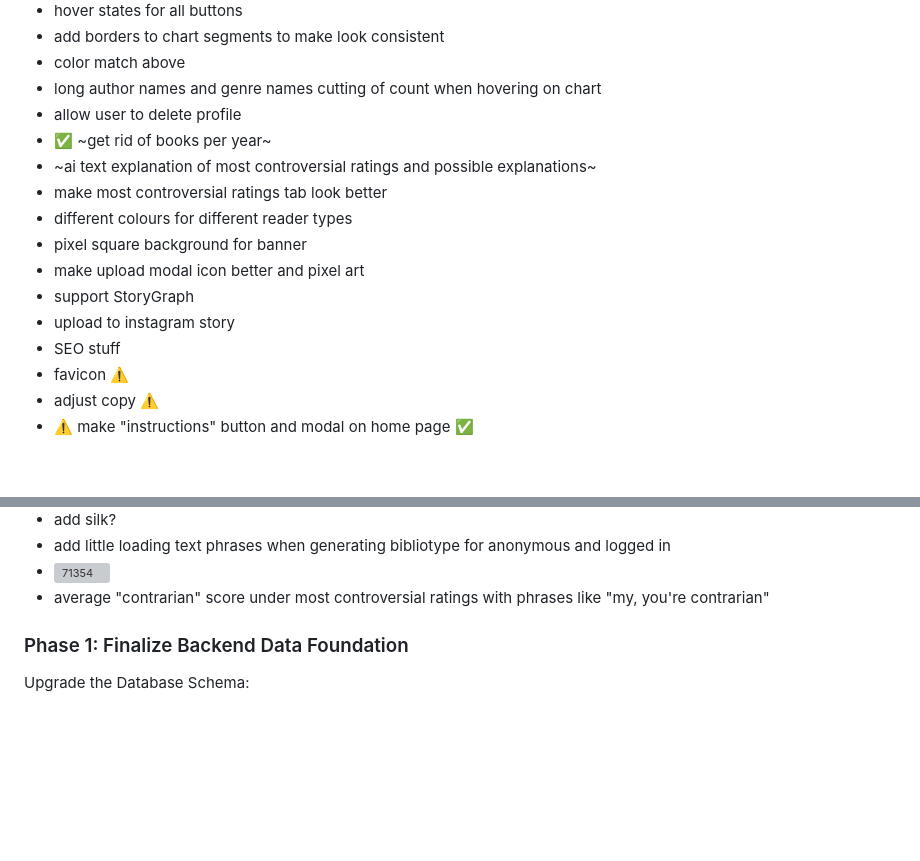
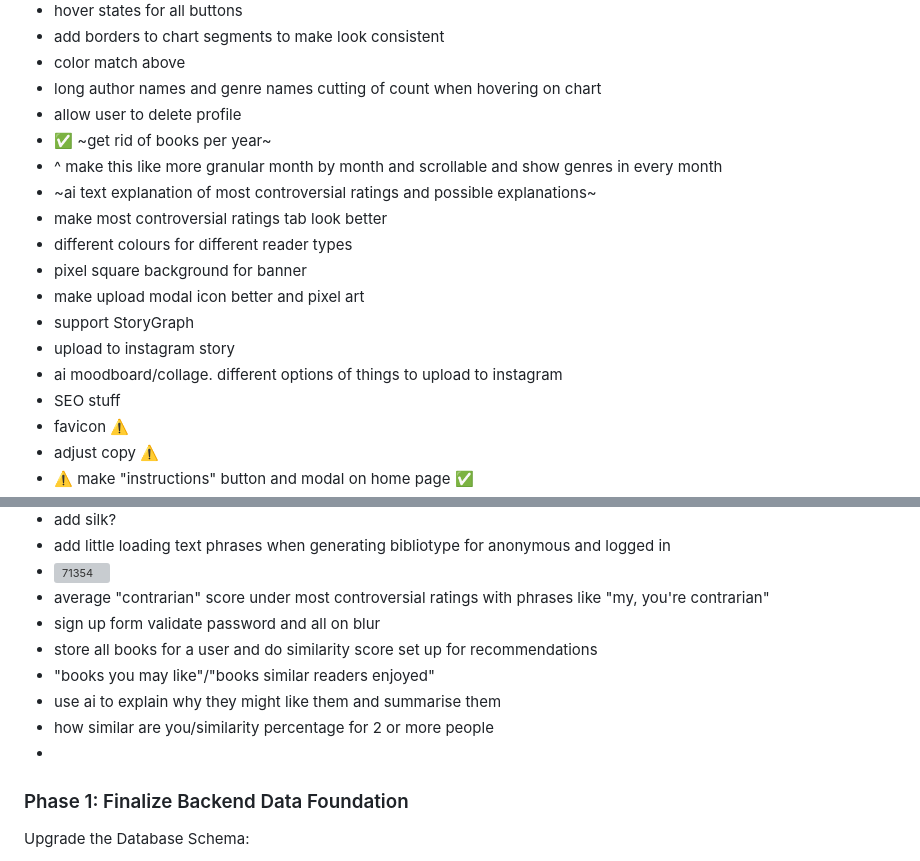
Before and after one commit to vanajmoorthy/bibliotype, a Markdown page: README.md, 2 parts joined by grey strips. Drawn GitHub-style; blank space fills up the shorter version; grey boxes are pictures that could not be loaded.

```diff
--- a/README.md
+++ b/README.md
@@ -18,6 +18,7 @@ https://github.com/user-attachments/assets/41540178-f67a-4a48-9105-1a687f034c23
 - long author names and genre names cutting of count when hovering on chart
 - allow user to delete profile
 - ✅ ~get rid of books per year~
+- ^ make this like more granular month by month and scrollable and show genres in every month
 - ~ai text explanation of most controversial ratings and possible explanations~
 - make most controversial ratings tab look better
 - different colours for different reader types
@@ -25,6 +26,7 @@ https://github.com/user-attachments/assets/41540178-f67a-4a48-9105-1a687f034c23
 - make upload modal icon better and pixel art
 - support StoryGraph
 - upload to instagram story
+- ai moodboard/collage. different options of things to upload to instagram
 - SEO stuff
 - favicon ⚠️
 - adjust copy ⚠️
@@ -42,6 +44,12 @@ https://github.com/user-attachments/assets/41540178-f67a-4a48-9105-1a687f034c23
 - add little loading text phrases when generating bibliotype for anonymous and logged in
 - <img width="150"  alt="71354" src="https://github.com/user-attachments/assets/d6f95eea-2c09-460f-a184-f7406dfbc11b" />
 - average "contrarian" score under most controversial ratings with phrases like "my, you're contrarian"
+- sign up form validate password and all on blur
+- store all books for a user and do similarity score set up for recommendations
+- "books you may like"/"books similar readers enjoyed"
+- use ai to explain why they might like them and summarise them
+- how similar are you/similarity percentage for 2 or more people
+-
 
 
 
```
